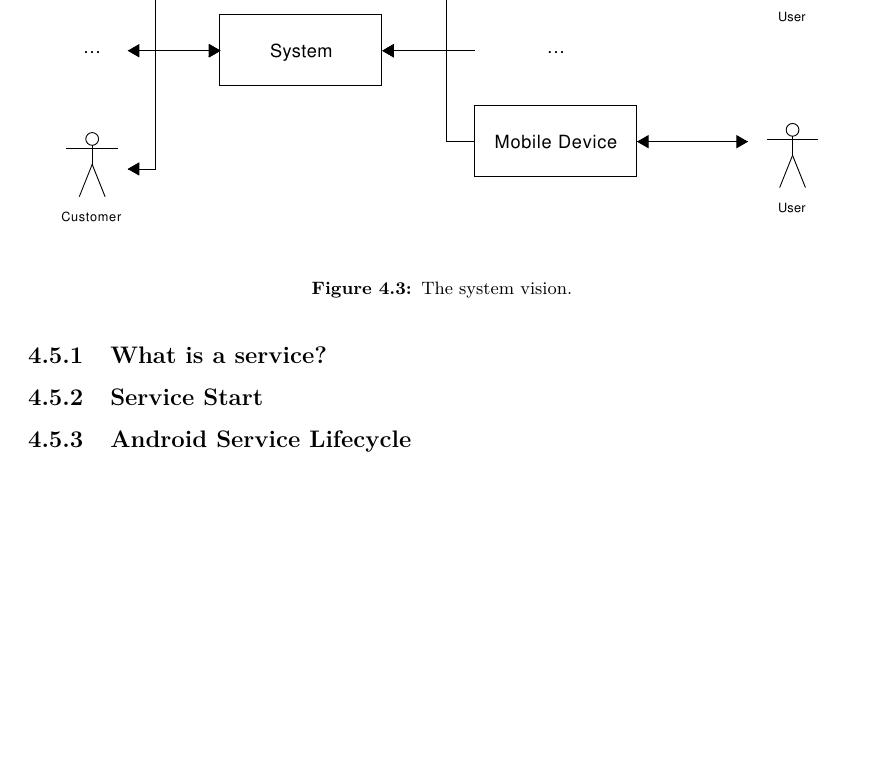
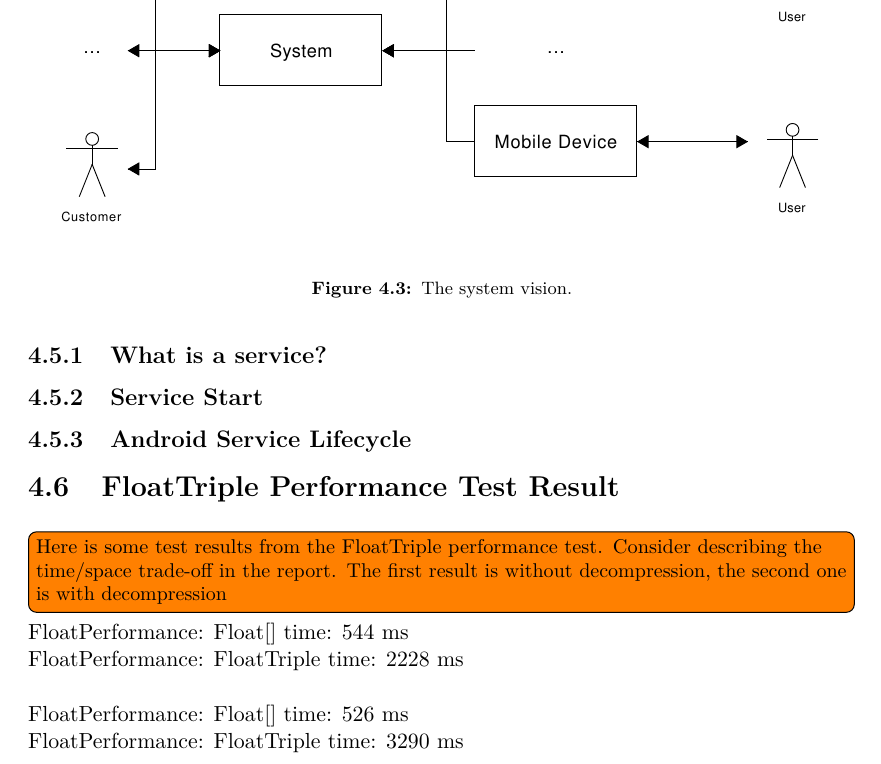
Before and after one commit to Shaderex/SW8-Report, a LaTeX thesis (super_main.tex, which reads content/unsorted/float_triple.tex): part of page 24 of 27, cut so that both start at the same text, the shorter picture padded with empty space. Compiled offline with pdfLaTeX.

Commit message:
Add float triple section to the unsorted chapter

```diff
--- /dev/null
+++ b/content/unsorted/float_triple.tex
@@ -0,0 +1,12 @@
+%!TEX root = ../../super_main.tex
+
+\section{FloatTriple Performance Test Result}
+\label{sec:floattriple_performance_test_result}
+
+\todo[inline]{Here is some test results from the FloatTriple performance test. Consider describing the time/space trade-off in the report. The first result is without decompression, the second one is with decompression}
+
+FloatPerformance: Float[] time: 544 ms\\
+FloatPerformance: FloatTriple time: 2228 ms
+\\\\
+FloatPerformance: Float[] time: 526 ms\\
+FloatPerformance: FloatTriple time: 3290 ms
```
Also changed, not shown: content/unsorted/unsorted.tex (+2 -0 lines).
